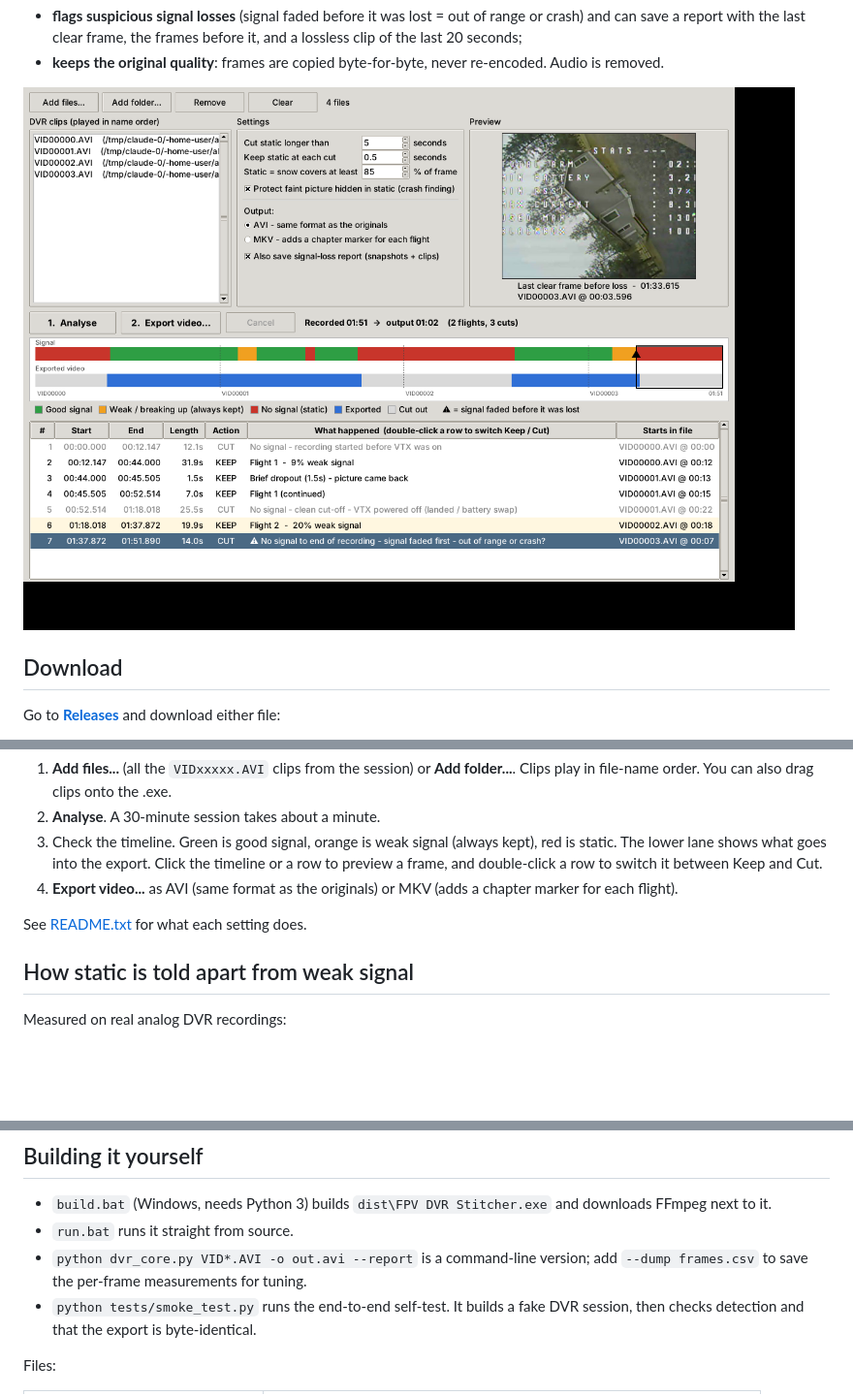
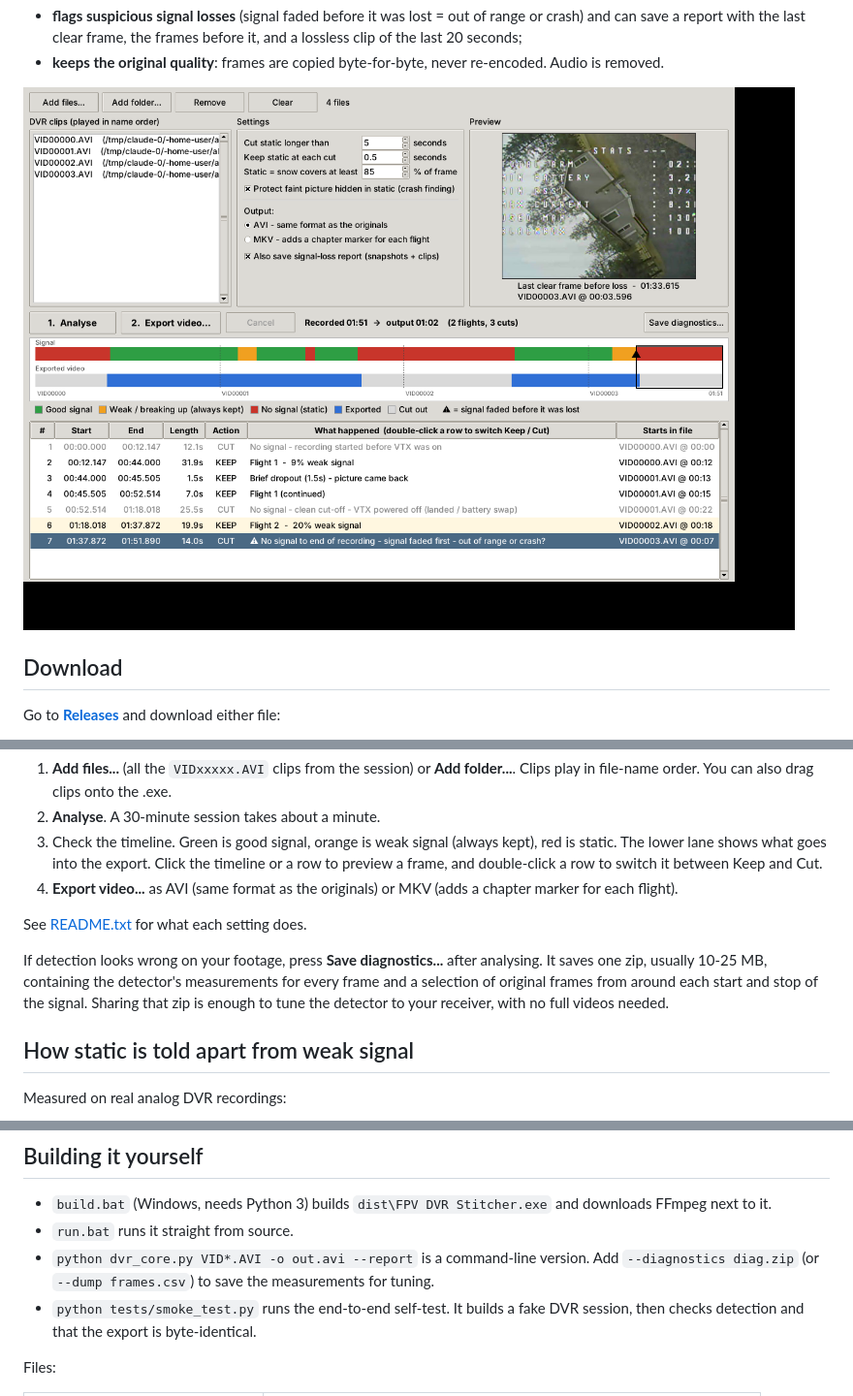
Before and after one commit to ShadowStacker/FPV-Video-Editor, a Markdown page: README.md, 3 parts joined by grey strips. Shown at 97% size. GitHub-like rendering; pictures changed too: docs/screenshot.png; blank space fills up the shorter version.

```diff
--- a/README.md
+++ b/README.md
@@ -49,6 +49,11 @@ to the release within a few minutes.
 
 See [README.txt](README.txt) for what each setting does.
 
+If detection looks wrong on your footage, press **Save diagnostics...** after analysing.
+It saves one zip, usually 10-25 MB, containing the detector's measurements for every
+frame and a selection of original frames from around each start and stop of the signal.
+Sharing that zip is enough to tune the detector to your receiver, with no full videos needed.
+
 ## How static is told apart from weak signal
 
 Measured on real analog DVR recordings:
@@ -72,8 +77,8 @@ VTX goes from a clean picture straight to static.
 - `build.bat` (Windows, needs Python 3) builds `dist\FPV DVR Stitcher.exe` and
   downloads FFmpeg next to it.
 - `run.bat` runs it straight from source.
-- `python dvr_core.py VID*.AVI -o out.avi --report` is a command-line version;
-  add `--dump frames.csv` to save the per-frame measurements for tuning.
+- `python dvr_core.py VID*.AVI -o out.avi --report` is a command-line version.
+  Add `--diagnostics diag.zip` (or `--dump frames.csv`) to save the measurements for tuning.
 - `python tests/smoke_test.py` runs the end-to-end self-test. It builds a fake
   DVR session, then checks detection and that the export is byte-identical.
 
```
Also changed, not shown: 5 other files.
